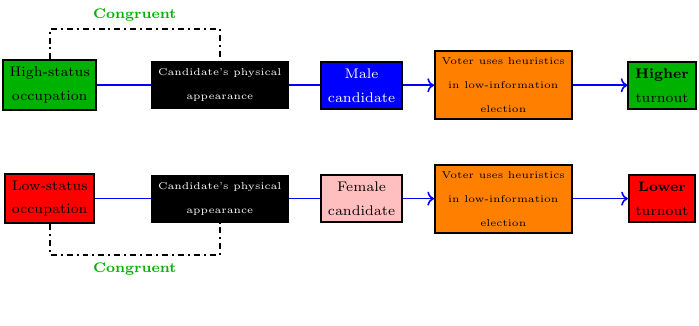
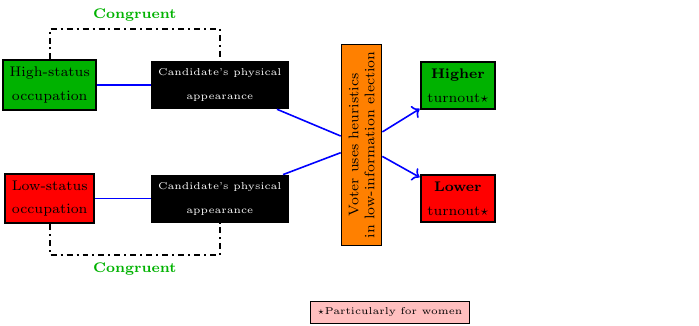
Before and after one commit to hbahamonde/Physical, a LaTeX figure (argument.tex): the whole page, the shorter picture padded with empty space. Compiled offline with pdfLaTeX.

Commit message:
new argument

```diff
--- a/argument.tex
+++ b/argument.tex
@@ -1,5 +1,5 @@
 \documentclass[tikz, border=1pt]{standalone}
-
+\usetikzlibrary{fit}
 \usepackage{xcolor}
 \usetikzlibrary{arrows.meta,decorations.pathreplacing,angles,quotes}
 
@@ -9,17 +9,17 @@
 % 1
 \node[draw,align=center,fill=red,text=black] (B1) at (1,0) {{\scriptsize Low-status}\\{\scriptsize occupation}};
 \node[draw,align=center,fill=black,text=white] (B2) at (4,0) {{\tiny Candidate's physical}\\{\tiny appearance}};
-\node[draw,,align=center,fill=pink,text=black] (B3) at (6.5,0) {{\scriptsize Female}\\{\scriptsize candidate}};
+%\node[draw,align=center,fill=pink,text=black] (B3) at (6.5,0) {{\scriptsize Female}\\{\scriptsize candidate}};
 
-\node[draw,,align=center,fill=orange,text=black] (B4) at (9,0) {{\tiny Voter uses heuristics}\\{\tiny in low-information}\\{\tiny election}};
+%\node[draw,align=center,fill=orange,text=black] (B4) at (7,0) {{\tiny Voter uses heuristics}\\{\tiny in low-information}\\{\tiny election}};
 
-\node[draw,fill=red,text=black,align=center] (B5) at (11.8,0) {{\bf {\scriptsize Lower}}\\{\scriptsize turnout}};
+\node[draw,fill=red,text=black,align=center] (B5) at (8.2,0) {{\bf {\scriptsize Lower}}\\{\scriptsize turnout$\star$}};
 
 
 \draw[-,draw=blue,thick] (B1) to (B2);
-\draw[-,draw=blue,thick] (B2) to (B3);
-\draw[->,draw=blue,thick] (B3) to (B4);
-\draw[->,draw=blue,thick] (B4) to (B5);
+%\draw[-,draw=blue,thick] (B2) to (B4);
+%\draw[->,draw=blue,thick] (B3) to (B4);
+%\draw[->,draw=blue,thick] (B4) to (B5);
 
 
 
@@ -32,17 +32,17 @@ node[below, near start] {{\scriptsize \color{black!30!green}\bf Congruent}};
 % 2
 \node[draw,align=center,fill=black!30!green,text=black] (A1) at (1,2) {{\scriptsize High-status}\\{\scriptsize occupation}};
 \node[draw,align=center,fill=black,text=white] (A2) at (4,2) {{\tiny Candidate's physical}\\{\tiny appearance}};
-\node[draw,,align=center,fill=blue,text=white] (A3) at (6.5,2) {{\scriptsize Male}\\{\scriptsize candidate}};
+%\node[draw,,align=center,fill=blue,text=white] (A3) at (6.5,2) {{\scriptsize Male}\\{\scriptsize candidate}};
 
-\node[draw,,align=center,fill=orange,text=black] (A4) at (9,2) {{\tiny Voter uses heuristics}\\{\tiny in low-information}\\{\tiny election}};
+%\node[draw,,align=center,fill=orange,text=black] (A4) at (7,2) {{\tiny Voter uses heuristics}\\{\tiny in low-information}\\{\tiny election}};
 
-\node[draw,fill=black!30!green,text=black,align=center] (A5) at (11.8,2) {{\bf {\scriptsize Higher}}\\{\scriptsize turnout}};
+\node[draw,fill=black!30!green,text=black,align=center] (A5) at (8.2,2) {{\bf {\scriptsize Higher}}\\{\scriptsize turnout$\star$}};
 
 
 \draw[-,draw=blue,thick] (A1) to (A2);
-\draw[-,draw=blue,thick] (A2) to (A3);
-\draw[->,draw=blue,thick] (A3) to (A4);
-\draw[->,draw=blue,thick] (A4) to (A5);
+%\draw[-,draw=blue,thick] (A2) to (A4);
+%\draw[->,draw=blue,thick] (A3) to (A4);
+%\draw[->,draw=blue,thick] (A4) to (A5);
 
 
 
@@ -52,12 +52,19 @@ node[above, near start] {{\scriptsize \color{black!30!green}\bf Congruent}};
 
 
 
-%\node at (6., -1.0) {};
+\coordinate (dm1) at (6.5,2.6);
+\coordinate (dm2) at (6.5,-0.7);
+\node[rectangle,draw,minimum width=0.7cm] [fit = (dm1) (dm2)] (bx4) {};
+\node[align=center,fill=orange,font=\scriptsize,rotate=90] at (bx4.center) {Voter uses heuristics \\in low-information election};
+
+\node[draw,fill=pink,font=\tiny,minimum width=0.1cm,thin] at (7,-2) {$\star$Particularly for women};
 
 
+\draw[-,draw=blue,thick] (A2) to (bx4);
+\draw[-,draw=blue,thick] (B2) to (bx4);
 
-
-
+\draw[->,draw=blue,thick] (bx4) to (A5);
+\draw[->,draw=blue,thick] (bx4) to (B5);
 
 
 
```
Also changed, not shown: argument.pdf.
